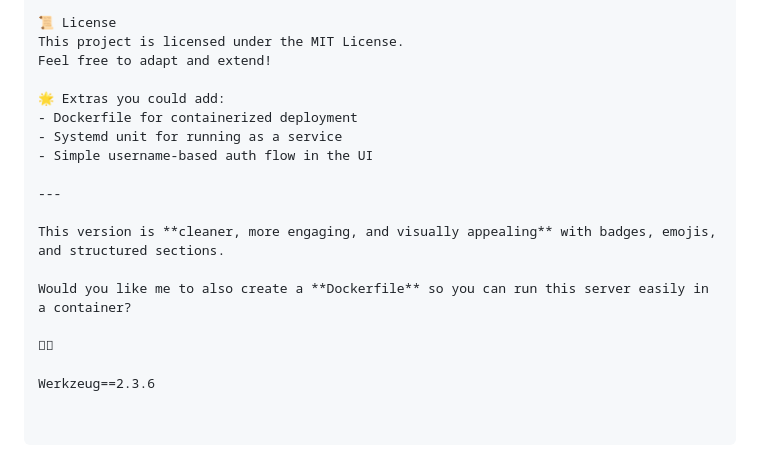
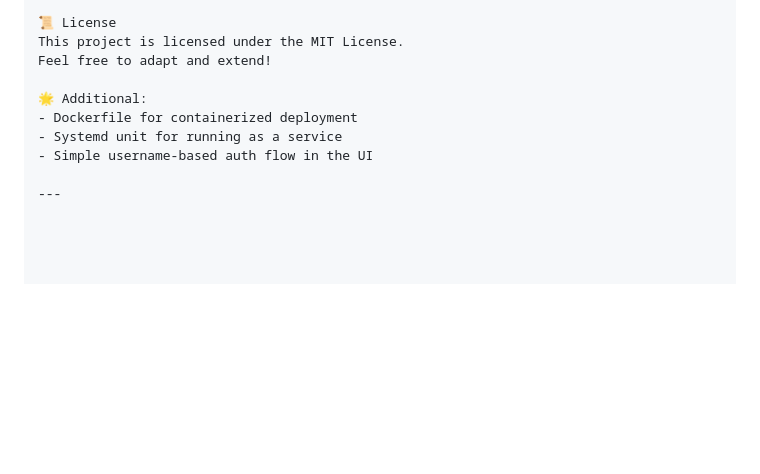
Before and after one commit to Sourabhdhara/Local-file-share, a Markdown page: README.md, the part around the change. Rendered like a GitHub page; blank space fills up the shorter version.

Commit message:
Revise extras section in README
Updated extras section and removed unnecessary content.

```diff
--- a/README.md
+++ b/README.md
@@ -108,17 +108,9 @@ Inside app.py:
 This project is licensed under the MIT License.
 Feel free to adapt and extend!
 
-🌟 Extras you could add:
+🌟 Additional:
 - Dockerfile for containerized deployment
 - Systemd unit for running as a service
 - Simple username-based auth flow in the UI
 
 ---
-
-This version is **cleaner, more engaging, and visually appealing** with badges, emojis, and structured sections.
-
-Would you like me to also create a **Dockerfile** so you can run this server easily in a container?
-
-
-
-Werkzeug==2.3.6
```
